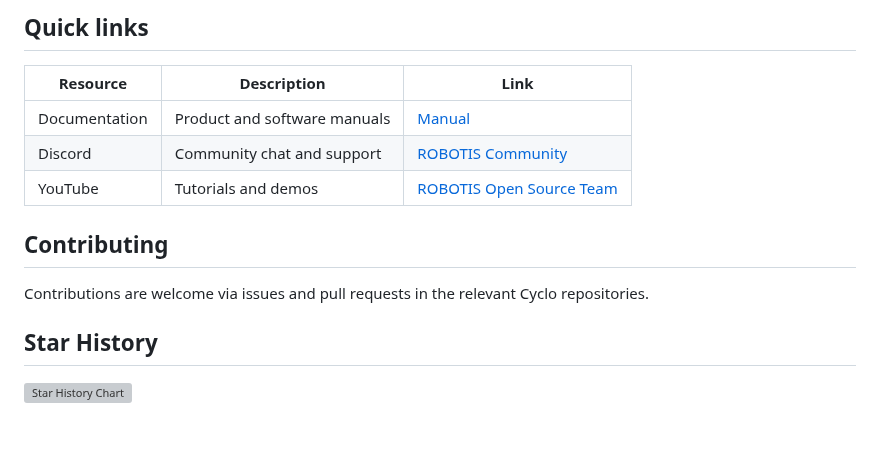
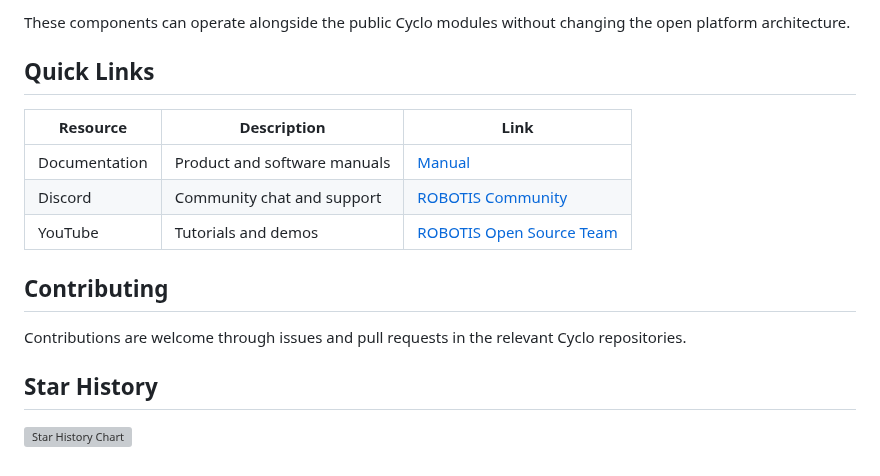
Before and after one commit to ROBOTIS-GIT/cyclo, a Markdown page: README.md, the part around one of its changes. GitHub-like rendering; blank space fills up the shorter version; grey boxes are pictures that could not be loaded.

```diff
--- a/README.md
+++ b/README.md
@@ -49,15 +57,17 @@ Not all components are part of the public release. Typical internal extensions:
 
-## Quick links
+These components can operate alongside the public Cyclo modules without changing the open platform architecture.
 
-| Resource | Description | Link |
-|----------|-------------|------|
-| Documentation | Product and software manuals | [Manual](https://docs.robotis.com/) |
-| Discord | Community chat and support | [ROBOTIS Community](https://discord.gg/robotis) |
-| YouTube | Tutorials and demos | [ROBOTIS Open Source Team](https://www.youtube.com/@ROBOTISOpenSourceTeam) |
+## Quick Links
+
+| Resource      | Description                  | Link                                                                       |
+| ------------- | ---------------------------- | -------------------------------------------------------------------------- |
+| Documentation | Product and software manuals | [Manual](https://docs.robotis.com/)                                        |
+| Discord       | Community chat and support   | [ROBOTIS Community](https://discord.gg/robotis)                            |
+| YouTube       | Tutorials and demos          | [ROBOTIS Open Source Team](https://www.youtube.com/@ROBOTISOpenSourceTeam) |
 
 ## Contributing
 
-Contributions are welcome via issues and pull requests in the relevant Cyclo repositories.
+Contributions are welcome through issues and pull requests in the relevant Cyclo repositories.
 
 ## Star History
 
```
Also changed, not shown: other parts of README.md (+33 -25 lines), assets/cyclo_architecture.png (added), 1 other file.
